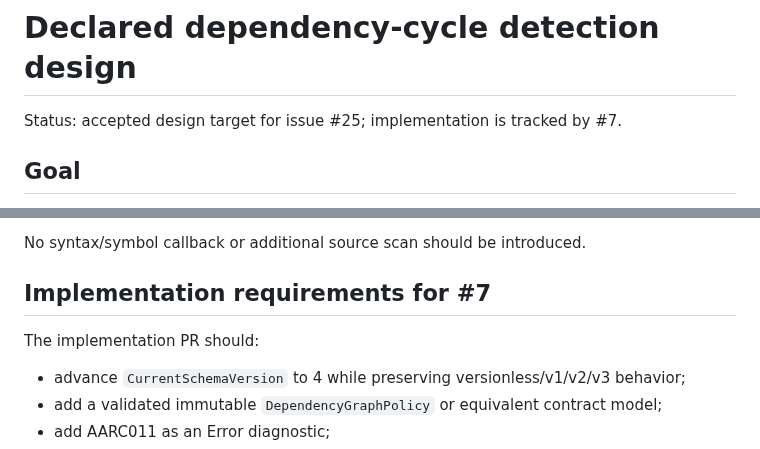
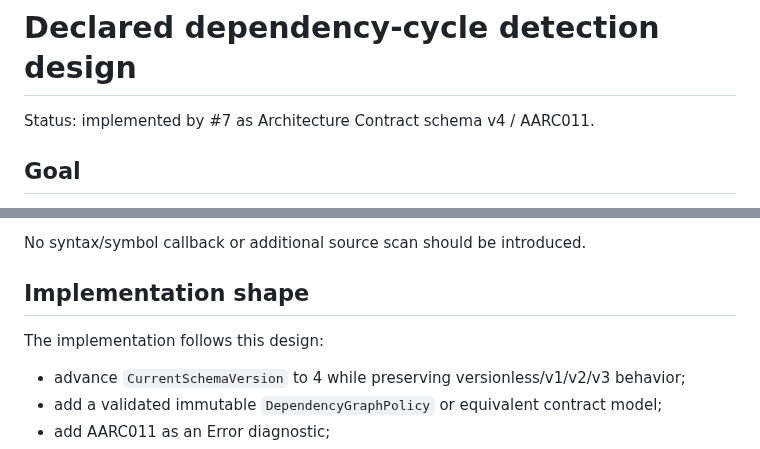
Before and after one commit to mao2009/ArchitectureAnalyzer, a Markdown page: docs/dependency-cycle-design.md, 2 parts joined by grey strips. Rendered like a GitHub page.

Commit message:
docs: mark dependency cycle design implemented (#7)

```diff
--- a/docs/dependency-cycle-design.md
+++ b/docs/dependency-cycle-design.md
@@ -1,6 +1,6 @@
 # Declared dependency-cycle detection design
 
-Status: accepted design target for issue #25; implementation is tracked by #7.
+Status: implemented by #7 as Architecture Contract schema v4 / AARC011.
 
 ## Goal
 
@@ -193,9 +193,9 @@ compilation-end diagnostic only when `requireAcyclic=true`.
 
 No syntax/symbol callback or additional source scan should be introduced.
 
-## Implementation requirements for #7
+## Implementation shape
 
-The implementation PR should:
+The implementation follows this design:
 
 - advance `CurrentSchemaVersion` to 4 while preserving versionless/v1/v2/v3 behavior;
 - add a validated immutable `DependencyGraphPolicy` or equivalent contract model;
```
